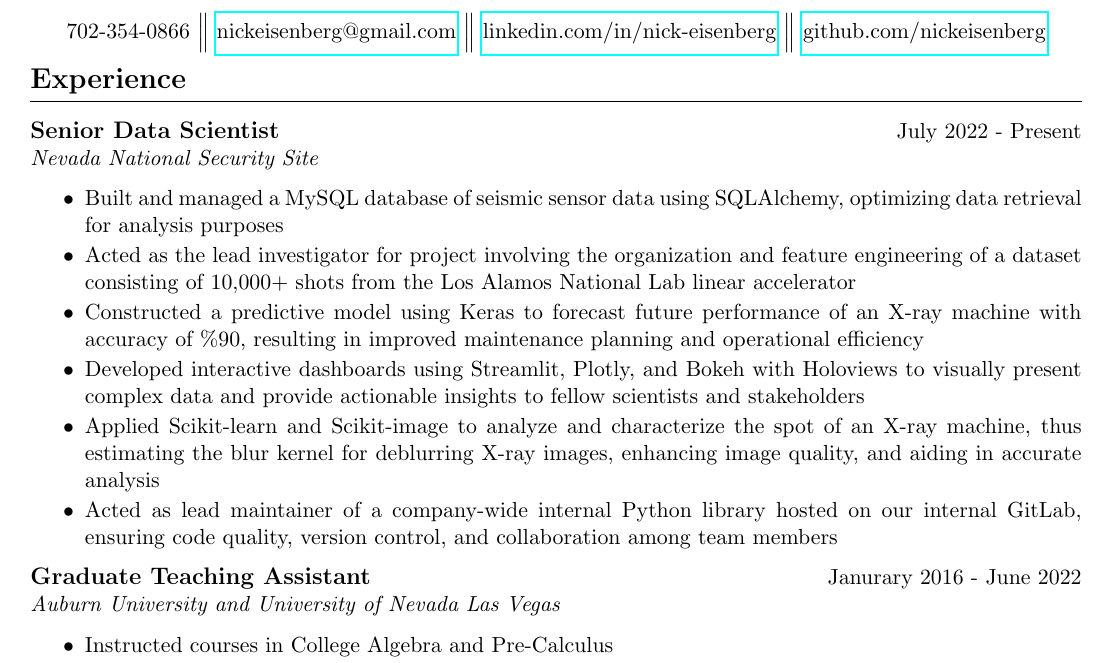
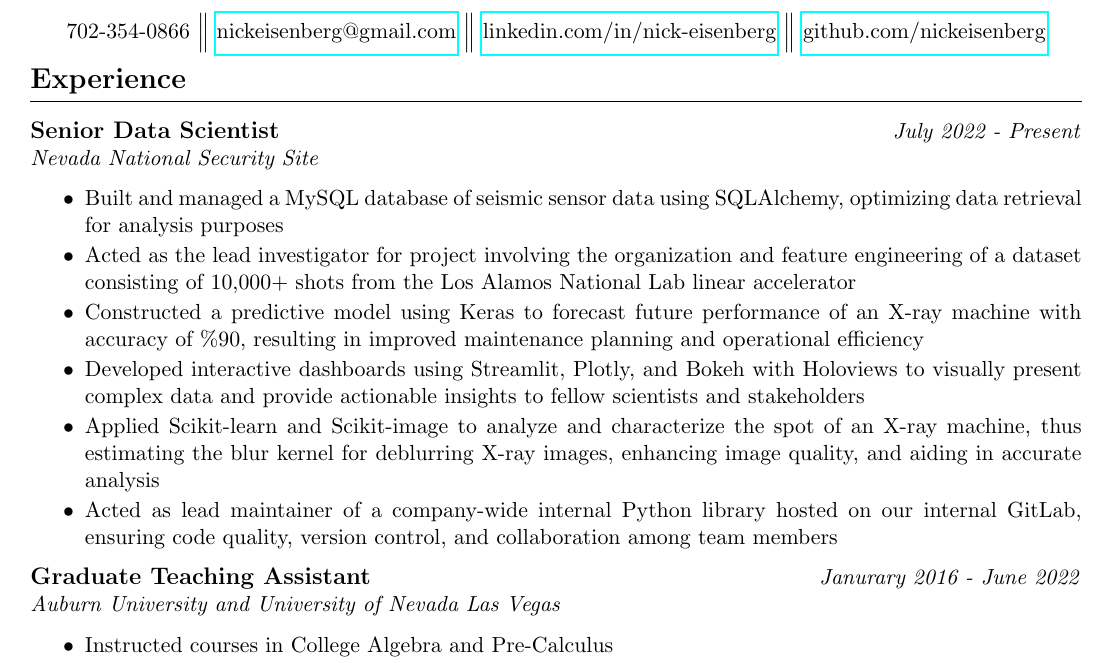
Before and after one commit to nickeisenberg/resume, a LaTeX CV (one_page/resume.tex): part of the page, cut so that both start at the same text. Compiled offline with pdfLaTeX.

Commit message:
italicized the dates from the work experience

```diff
--- a/one_page/resume.tex
+++ b/one_page/resume.tex
@@ -6,25 +6,6 @@
 \usepackage{enumitem}
 \usepackage{hyperref}
 \usepackage{amsmath, amsfonts}
-
-\newcounter{myenumi}
-\renewcommand{\themyenumi}{(\roman{myenumi})}
-\newenvironment{myenumerate}{%
-% stuff for beginning of environment goes here
-\setlength{\parindent}{0pt}% don't indent paragraphs
-\setcounter{myenumi}{0}% restart numbering
-\bigskip% skip a line
-\renewcommand{\item}{% new definition of item
-\par% start a new line
-\refstepcounter{myenumi}% advance counter
-\makebox[2.5em][l]{\themyenumi}% print counter to width of 3em, aligned to left
-}% end of definition of item
-}{% at end of environment
-\par% start new paragraph
-\bigskip% skip a line
-\noindent% don't indent new paragraph
-\ignorespacesafterend% ignore spaces after environment
-}
 
 \begin{document}
 
@@ -49,7 +30,7 @@
 
 % \begin{itemize}[leftmargin=*]
 %   \item[]
-    \textbf{\large Senior Data Scientist} \hfill July 2022 - Present\\
+    \textbf{\large Senior Data Scientist} \hfill \textit{July 2022 - Present}\\
     \textit{Nevada National Security Site}
 
     \begin{itemize} \setlength\itemsep{-0.5em}
@@ -72,7 +53,7 @@
     \end{itemize}
 
 %   \item[]
-    \textbf{\large Graduate Teaching Assistant}  \hfill Janurary 2016 - June 2022 \\
+    \textbf{\large Graduate Teaching Assistant}  \hfill \textit{Janurary 2016 - June 2022} \\
     \textit{Auburn University and University of Nevada Las Vegas}
     \begin{itemize} \setlength\itemsep{-0.5em}
       \item  Instructed courses in College Algebra and Pre-Calculus
```
Also changed, not shown: one_page/resume.pdf, 3 other files.
